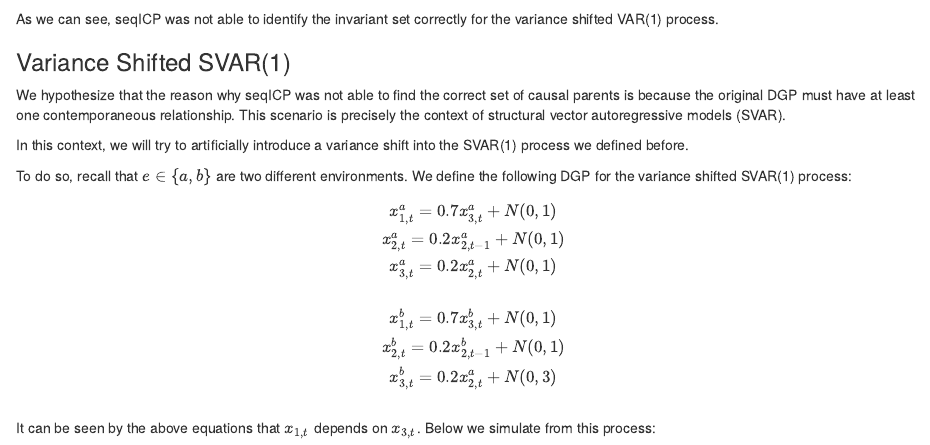
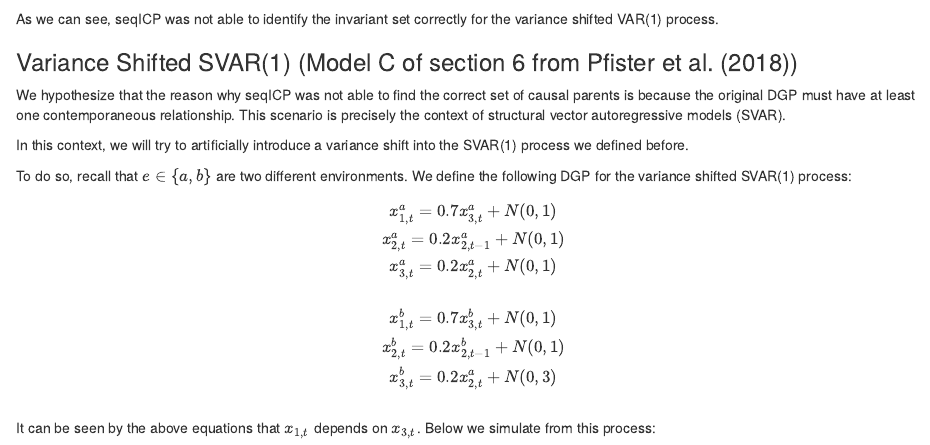
Before and after one commit to dcuoliveira/cml-fin, an R Markdown document (src/seqICP_VAR_sim.Rmd): the page in a window 1100 px wide, from 13430 px down. Rendered offline with R 4.5, knitr and Pandoc, with nearby package versions; some code elsewhere in the file could not run offline.

Commit message:
fix title

```diff
--- a/src/seqICP_VAR_sim.Rmd
+++ b/src/seqICP_VAR_sim.Rmd
@@ -283,7 +283,7 @@ for (vn in varnames){
 
 As we can see, seqICP was not able to identify the invariant set correctly for the variance shifted VAR(1) process.
 
-### Variance Shifted SVAR(1)
+### Variance Shifted SVAR(1) (Model C of section 6 from Pfister et al. (2018))
 
 We hypothesize that the reason why seqICP was not able to find the correct set of causal parents is because the original DGP must have at least one contemporaneous relationship. This scenario is precisely the context of structural vector autoregressive models (SVAR).
 
```
